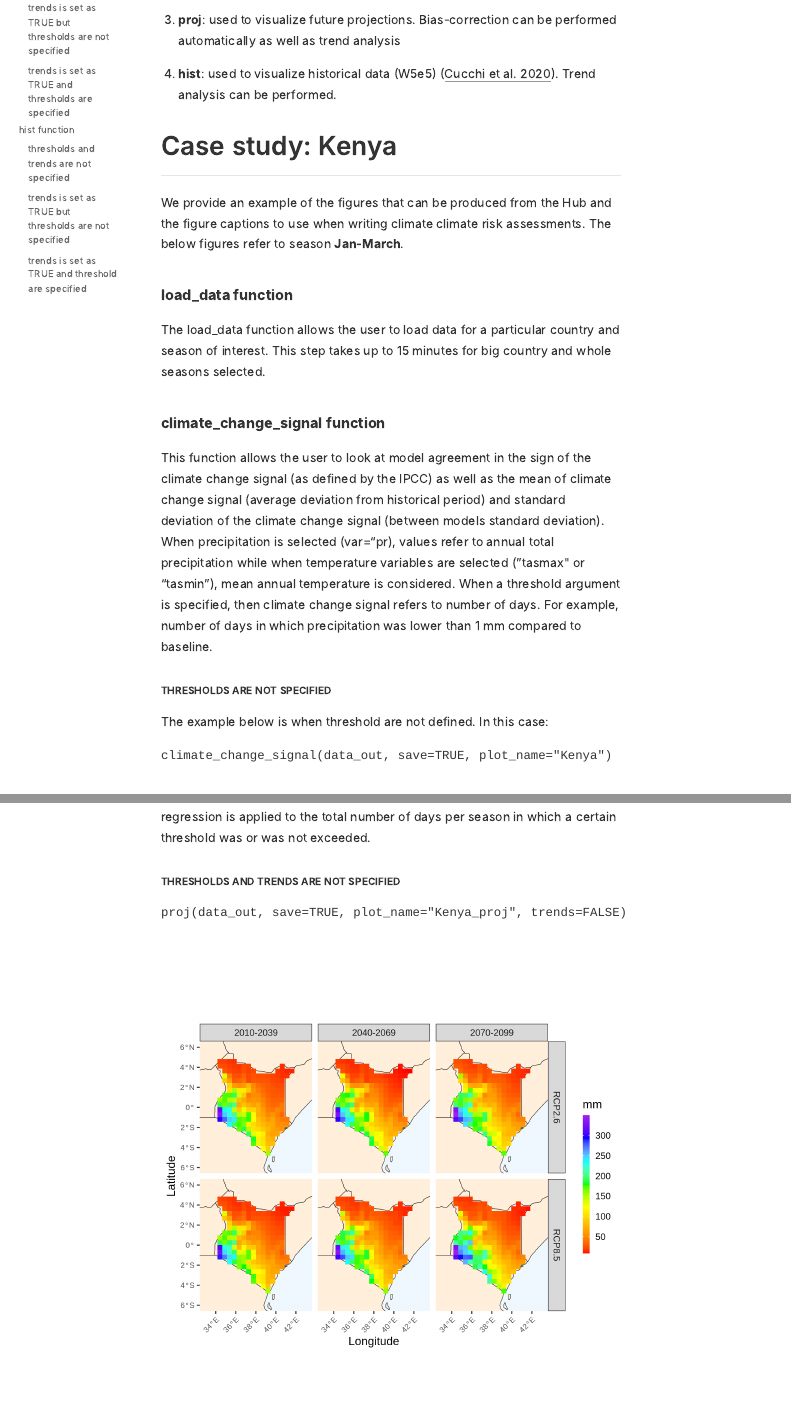
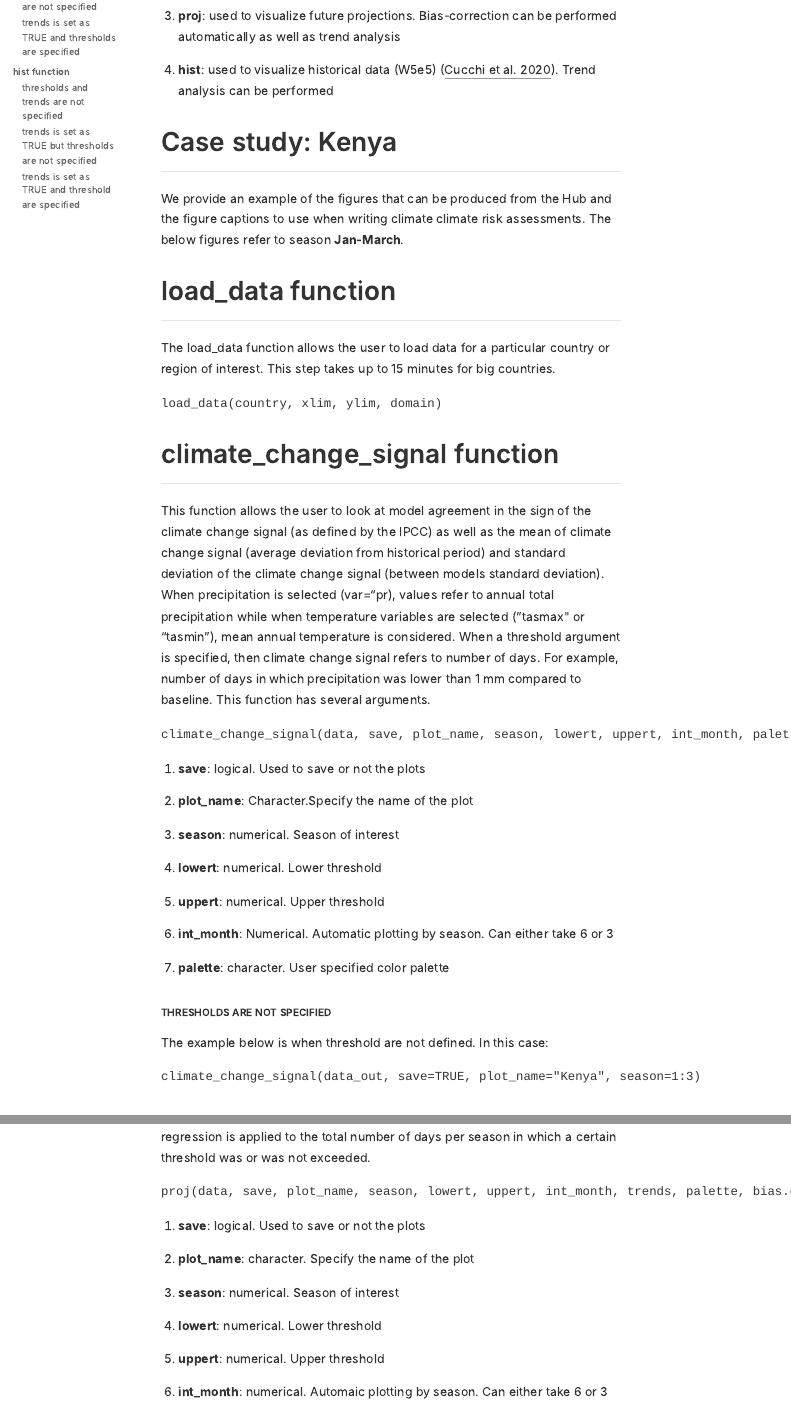
Before and after one commit to Risk-Team/Climate-HAzard-Toolbox-CHAT-, an R Markdown document (training/training.Rmd): the page in a window 1100 px wide, from 870 px down before the commit and from 900 px down after it, and a second part further down, joined at a grey line. The pictures show the output file training/training.html that the author committed with the source, opened offline.

Commit message:
updated training material

```diff
--- a/training/training.Rmd
+++ b/training/training.Rmd
@@ -35,21 +35,34 @@ The Hub is made of 4 main functions:
 3. **proj**: used to visualize future projections. Bias-correction can be performed automatically as well as trend analysis
-4. **hist**: used to visualize historical data (W5e5) [@cucchi_wfde5_2020]. Trend analysis can be performed.
+4. **hist**: used to visualize historical data (W5e5) [@cucchi_wfde5_2020]. Trend analysis can be performed
 
 ## Case study: Kenya
 We provide an example of the figures that can be produced from the Hub and the figure captions to use when writing climate climate risk assessments. The below figures refer to season **Jan-March**.
 
-### load_data function
+## load_data function
 
-The load_data function allows the user to load data for a particular country and season of interest. This step takes up to 15 minutes for big country and whole seasons selected.
+The load_data function allows the user to load data for a particular country or region of interest. This step takes up to 15 minutes for big countries.
 
-### climate_change_signal function
+`load_data(country, xlim, ylim, domain)`
 
-This function allows the user to look at model agreement in the sign of the climate change signal (as defined by the IPCC) as well as the mean of climate change signal (average deviation from historical period) and standard deviation of the climate change signal (between models standard deviation). When precipitation is selected (var="pr), values refer to annual total precipitation while when temperature variables are selected ("tasmax" or "tasmin"), mean annual temperature is considered. When a threshold argument is specified, then climate change signal refers to number of days. For example, number of days in which precipitation was lower than 1 mm compared to baseline.
+## climate_change_signal function
+
+This function allows the user to look at model agreement in the sign of the climate change signal (as defined by the IPCC) as well as the mean of climate change signal (average deviation from historical period) and standard deviation of the climate change signal (between models standard deviation). When precipitation is selected (var="pr), values refer to annual total precipitation while when temperature variables are selected ("tasmax" or "tasmin"), mean annual temperature is considered. When a threshold argument is specified, then climate change signal refers to number of days. For example, number of days in which precipitation was lower than 1 mm compared to baseline. This function has several arguments.
+
+`climate_change_signal(data, save, plot_name, season, lowert, uppert, int_month, palette)`
+
+1. **save**: logical. Used to save or not the plots
+2. **plot_name**: Character.Specify the name of the plot
+3. **season**: numerical. Season of interest
+4. **lowert**: numerical. Lower threshold
+5. **uppert**: numerical. Upper threshold
+6. **int_month**: Numerical. Automatic plotting by season. Can either take 6 or 3
+7. **palette**: character. User specified color palette
 
 #### Thresholds are not specified
+
 The example below is when threshold are not defined. In this case:
 
-`climate_change_signal(data_out, save=TRUE, plot_name="Kenya")`
+`climate_change_signal(data_out, save=TRUE, plot_name="Kenya", season=1:3)`
 
 ![Fig.1. Mean and standard deviation of the climate change signal for precipitation in Kenya, January-March. The first plot indicates the overall difference in total annual precipitation (average of 6 CORDEX-CORE models) from historical period (1976-2005). The black dot indicates whether at least 60% of the models agree in the sign of the climate change signal (positive or negative). The second plot show the standard deviation in the climate change signal calculated from the 6 CORDEX-CORE models. Figure produced with the Climate HAzard toolbox (CHAT) developed at FAO (Climate risk team)](figures/Kenya.png)
 
@@ -65,3 +78,11 @@ We now look at the climate change signal in the number of dry days (precipitatio
 
 This function is used to look at climate projections using an ensemble mean. It includes the option to bias-correct the data with the scaling method. If threshold are not specified, results are cumulative (in case of precipitation) or averages (in case of temperatures). The option trends allows the user to see the results of linear regression applied to yearly value for each pixel, time-frame and RCP. When both thresholds and trends are specified, linear regression is applied to the total number of days per season in which a certain threshold was or was not exceeded.
 
+`proj(data, save, plot_name, season, lowert, uppert, int_month, trends, palette, bias.correction)`
+
+1. **save**: logical. Used to save or not the plots
+2. **plot_name**: character. Specify the name of the plot
+3. **season**: numerical. Season of interest
+4. **lowert**: numerical. Lower threshold
+5. **uppert**: numerical. Upper threshold
+6. **int_month**: numerical. Automaic plotting by season. Can either take 6 or 3
@@ -68,6 +93,6 @@ This function is used to look at climate projections using an ensemble mean. It
 
 #### thresholds and trends are not specified
-`proj(data_out, save=TRUE, plot_name="Kenya_proj", trends=FALSE)`
+`proj(data_out, save=TRUE, plot_name="Kenya_proj", trends=FALSE, seaosn=1:3)`
 
 
 ![Fig.3. Total annual precipitation in Kenya, January-March. Values are taken from a multi-model ensemble mean (average of 6 CORDEX-CORE models). Figure produced with the Climate HAzard toolbox (CHAT) developed at FAO (Climate Risks Team).   ](figures/proj.png)
```
Also changed, not shown: training/training.html, training/training.Rmd (32 more changed lines).
